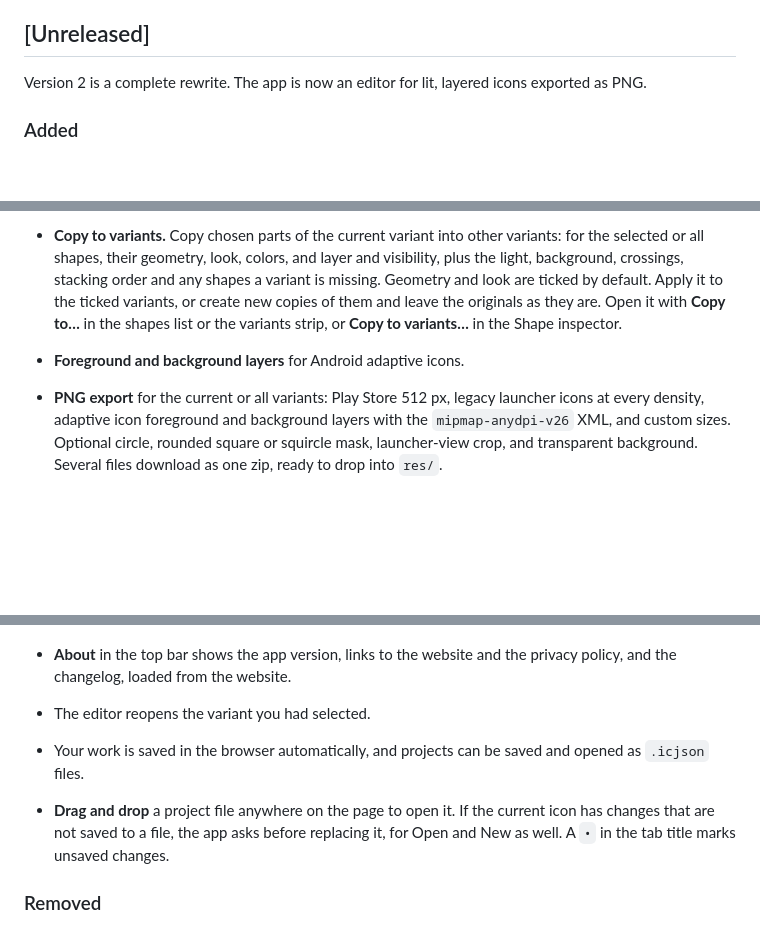
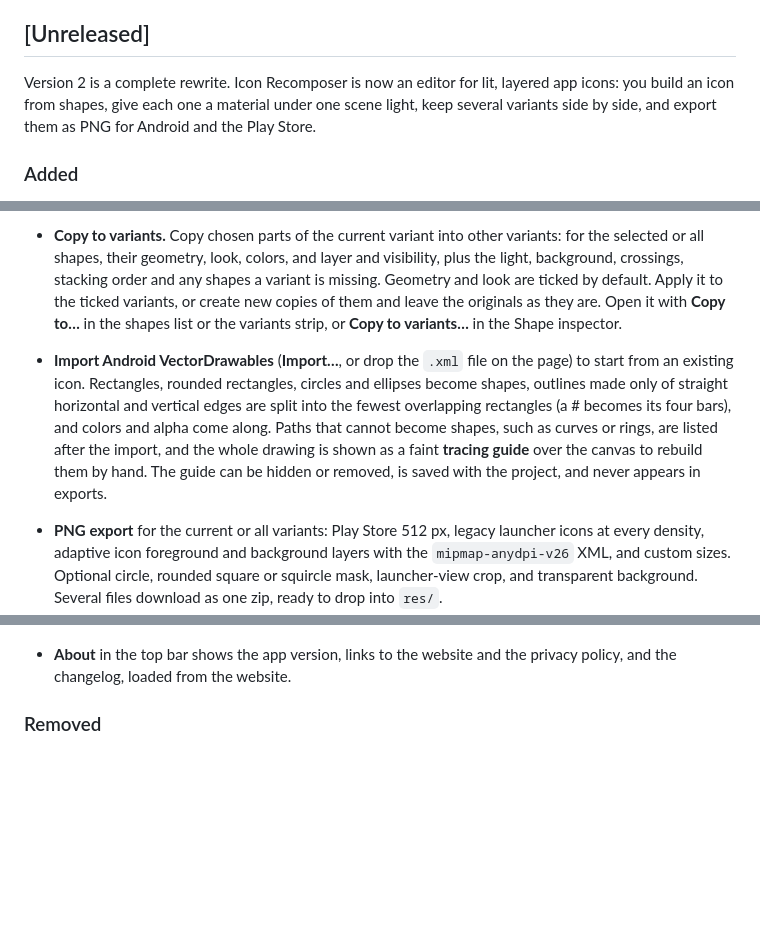
Before and after one commit to iboalali/Icon-Recomposer, a Markdown page: CHANGELOG.md, 3 parts joined by grey strips. Rendered like a GitHub page; blank space fills up the shorter version.

Commit message:
Write the 2.0.0 changelog

```diff
--- a/CHANGELOG.md
+++ b/CHANGELOG.md
@@ -9,7 +9,7 @@ into saved project files.
 
 ## [Unreleased]
 
-Version 2 is a complete rewrite. The app is now an editor for lit, layered icons exported as PNG.
+Version 2 is a complete rewrite. Icon Recomposer is now an editor for lit, layered app icons: you build an icon from shapes, give each one a material under one scene light, keep several variants side by side, and export them as PNG for Android and the Play Store.
 
 ### Added
 
@@ -19,3 +34,3 @@ Version 2 is a complete rewrite. The app is now an editor for lit, layered icons
 - **Copy to variants.** Copy chosen parts of the current variant into other variants: for the selected or all shapes, their geometry, look, colors, and layer and visibility, plus the light, background, crossings, stacking order and any shapes a variant is missing. Geometry and look are ticked by default. Apply it to the ticked variants, or create new copies of them and leave the originals as they are. Open it with **Copy to…** in the shapes list or the variants strip, or **Copy to variants…** in the Shape inspector.
-- **Foreground and background layers** for Android adaptive icons.
+- **Import Android VectorDrawables** (**Import…**, or drop the `.xml` file on the page) to start from an existing icon. Rectangles, rounded rectangles, circles and ellipses become shapes, outlines made only of straight horizontal and vertical edges are split into the fewest overlapping rectangles (a # becomes its four bars), and colors and alpha come along. Paths that cannot become shapes, such as curves or rings, are listed after the import, and the whole drawing is shown as a faint **tracing guide** over the canvas to rebuild them by hand. The guide can be hidden or removed, is saved with the project, and never appears in exports.
 - **PNG export** for the current or all variants: Play Store 512 px, legacy launcher icons at every density, adaptive icon foreground and background layers with the `mipmap-anydpi-v26` XML, and custom sizes. Optional circle, rounded square or squircle mask, launcher-view crop, and transparent background. Several files download as one zip, ready to drop into `res/`.
@@ -48,7 +38,4 @@ Version 2 is a complete rewrite. The app is now an editor for lit, layered icons
 - **About** in the top bar shows the app version, links to the website and the privacy policy, and the changelog, loaded from the website.
-- The editor reopens the variant you had selected.
-- Your work is saved in the browser automatically, and projects can be saved and opened as `.icjson` files.
-- **Drag and drop** a project file anywhere on the page to open it. If the current icon has changes that are not saved to a file, the app asks before replacing it, for Open and New as well. A `•` in the tab title marks unsaved changes.
 
 ### Removed
 
```
Also changed, not shown: other parts of CHANGELOG.md (+18 -28 lines).
